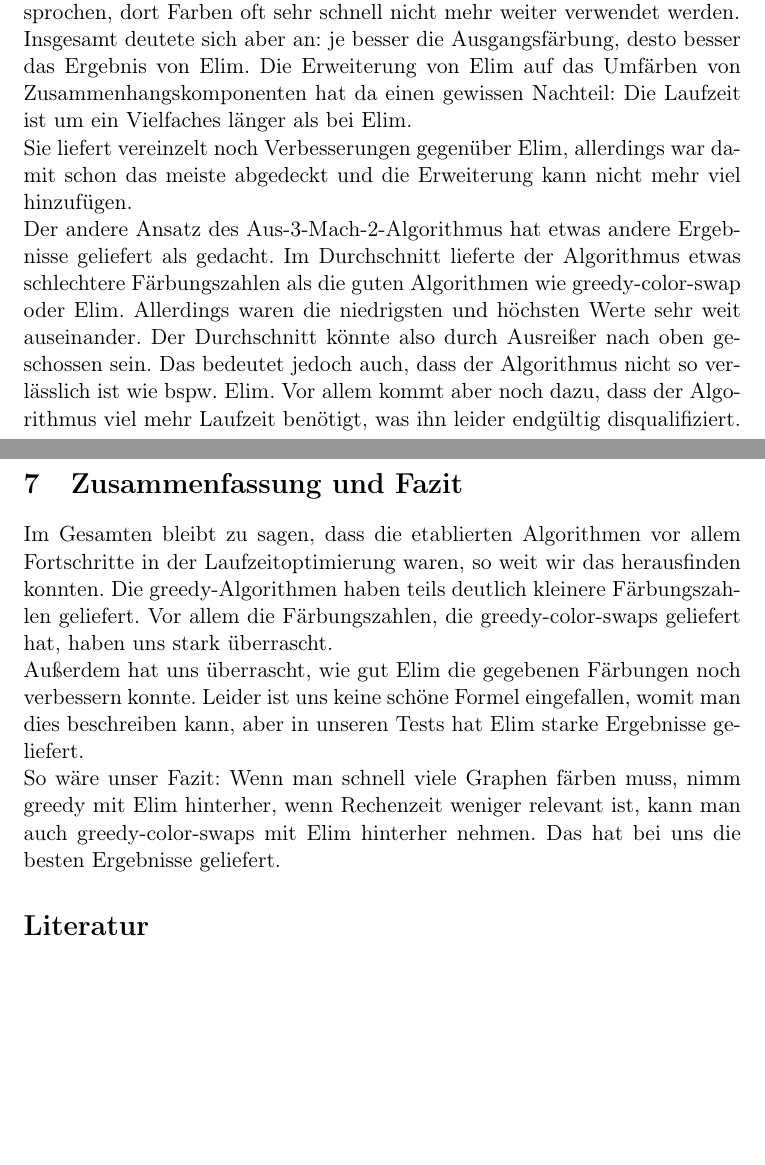
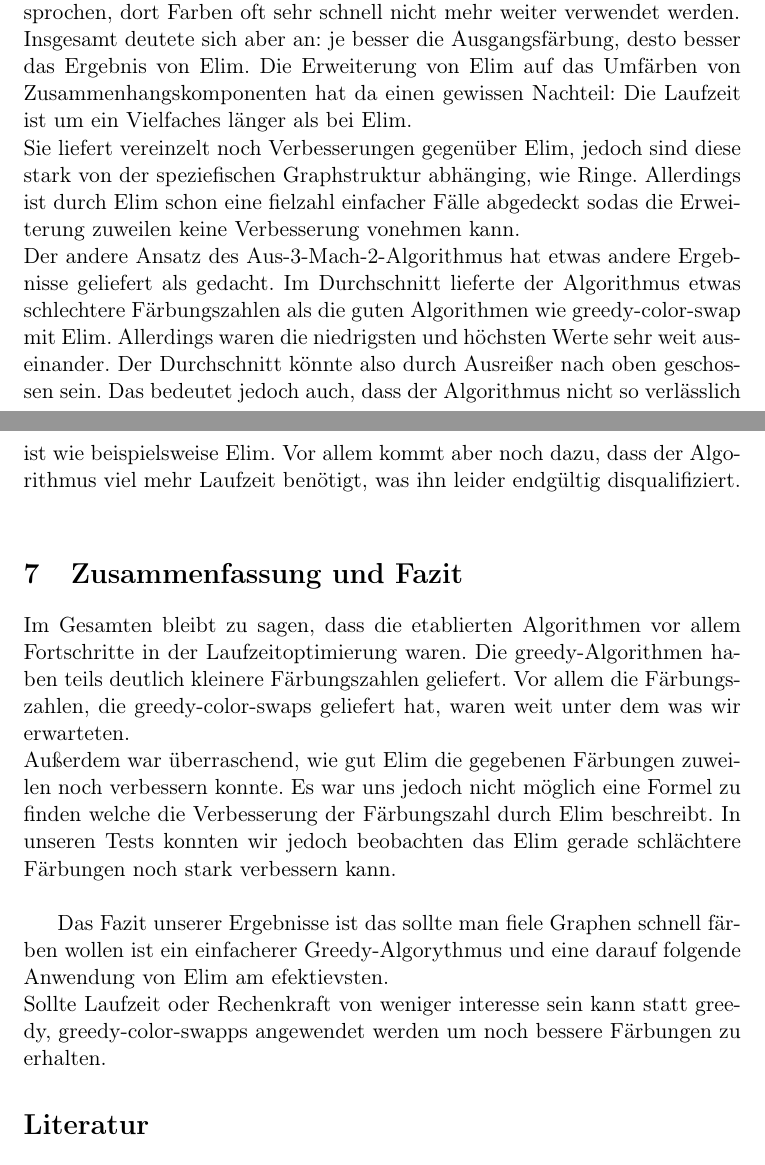
Before and after one commit to ShyguyBerlin/GraphColoringProject, a LaTeX document (docs/Ausarbeitung.tex): two parts of pages 20 and 21 of 21, joined at a grey line, cut so that both start at the same text, the shorter picture padded with empty space. Compiled offline with pdfLaTeX.

Commit message:
Update Ausarbeitung.tex

```diff
--- a/docs/Ausarbeitung.tex
+++ b/docs/Ausarbeitung.tex
@@ -414,18 +414,20 @@ Dann haben wir ausprobiert, was passiert, wenn man andere Vorfärbungen verwende
 ließ sich in seltenen Fällen noch eine Verbesserung feststellen. Dazu kommt, dass dieser Algorithmus vergleichsweise kaum Laufzeit hat, sodass man ihn problemlos auf alle möglichen Färbungs-Algorithmen anwenden konnte. \\
 Vor allem bei den Ergebnissen der Wigderson-Algorithmen konnte die Färbungszahl ein gutes Stück nach unten korrigiert werden, da, wie bereits angesprochen, dort Farben oft sehr schnell nicht mehr weiter verwendet werden. \\
 Insgesamt deutete sich aber an: je besser die Ausgangsfärbung, desto besser das Ergebnis von Elim.
-Die Erweiterung von Elim auf das Umfärben von Zusammenhangskomponenten hat da einen gewissen Nachteil: Die Laufzeit ist um ein Vielfaches länger als bei Elim. \\ %oder? ich weiß nicht, was der letzte Stand da ist.
-Sie liefert vereinzelt noch Verbesserungen gegenüber Elim, allerdings war damit schon das meiste abgedeckt und die Erweiterung kann nicht mehr viel hinzufügen. \\
-Der andere Ansatz des Aus-3-Mach-2-Algorithmus hat etwas andere Ergebnisse geliefert als gedacht. Im Durchschnitt lieferte der Algorithmus etwas schlechtere Färbungszahlen als die guten Algorithmen wie greedy-color-swap oder Elim.
+Die Erweiterung von Elim auf das Umfärben von Zusammenhangskomponenten hat da einen gewissen Nachteil: Die Laufzeit ist um ein Vielfaches länger als bei Elim. \\ %oder? ich weiß nicht, was der letzte Stand da ist. - ja,
+Sie liefert vereinzelt noch Verbesserungen gegenüber Elim, jedoch sind diese stark von der speziefischen Graphstruktur abhänging, wie Ringe. Allerdings ist durch Elim schon eine fielzahl einfacher Fälle abgedeckt sodas die Erweiterung zuweilen keine Verbesserung vonehmen kann. \\
+Der andere Ansatz des Aus-3-Mach-2-Algorithmus hat etwas andere Ergebnisse geliefert als gedacht. Im Durchschnitt lieferte der Algorithmus etwas schlechtere Färbungszahlen als die guten Algorithmen wie greedy-color-swap mit Elim.
 Allerdings waren die niedrigsten und höchsten Werte sehr weit auseinander. Der Durchschnitt könnte also durch Ausreißer nach oben geschossen sein.
-Das bedeutet jedoch auch, dass der Algorithmus nicht so verlässlich ist wie bspw. Elim. Vor allem kommt aber noch dazu, dass der Algorithmus viel mehr Laufzeit benötigt, was ihn leider endgültig disqualifiziert. \\
+Das bedeutet jedoch auch, dass der Algorithmus nicht so verlässlich ist wie beispielsweise Elim. Vor allem kommt aber noch dazu, dass der Algorithmus viel mehr Laufzeit benötigt, was ihn leider endgültig disqualifiziert. \\
 
 \section{Zusammenfassung und Fazit} % TODO
 
-Im Gesamten bleibt zu sagen, dass die etablierten Algorithmen vor allem Fortschritte in der Laufzeitoptimierung waren, so weit wir das herausfinden konnten.
-Die greedy-Algorithmen haben teils deutlich kleinere Färbungszahlen geliefert. Vor allem die Färbungszahlen, die greedy-color-swaps geliefert hat, haben uns stark überrascht. \\
-Außerdem hat uns überrascht, wie gut Elim die gegebenen Färbungen noch verbessern konnte. Leider ist uns keine schöne Formel eingefallen, womit man dies beschreiben kann, aber in unseren Tests hat Elim starke Ergebnisse geliefert. \\
-So wäre unser Fazit: Wenn man schnell viele Graphen färben muss, nimm greedy mit Elim hinterher, wenn Rechenzeit weniger relevant ist, kann man auch greedy-color-swaps mit Elim hinterher nehmen. Das hat bei uns die besten Ergebnisse geliefert.
+Im Gesamten bleibt zu sagen, dass die etablierten Algorithmen vor allem Fortschritte in der Laufzeitoptimierung waren.
+Die greedy-Algorithmen haben teils deutlich kleinere Färbungszahlen geliefert. Vor allem die Färbungszahlen, die greedy-color-swaps geliefert hat, waren weit unter dem was wir erwarteten. \\
+Außerdem war überraschend, wie gut Elim die gegebenen Färbungen zuweilen noch verbessern konnte. Es war uns jedoch nicht möglich eine Formel zu finden welche die Verbesserung der Färbungszahl durch Elim beschreibt. In unseren Tests konnten wir jedoch beobachten das Elim gerade schlächtere Färbungen noch stark verbessern kann. \\
+
+Das Fazit unserer Ergebnisse ist das sollte man fiele Graphen schnell färben wollen ist ein einfacherer Greedy-Algorythmus und eine darauf folgende Anwendung von Elim am efektievsten. \\
+Sollte Laufzeit oder Rechenkraft von weniger interesse sein kann statt greedy, greedy-color-swapps angewendet werden um noch bessere Färbungen zu erhalten.
 
 \bibliographystyle{plain}
 \bibliography{Quellen}
```
